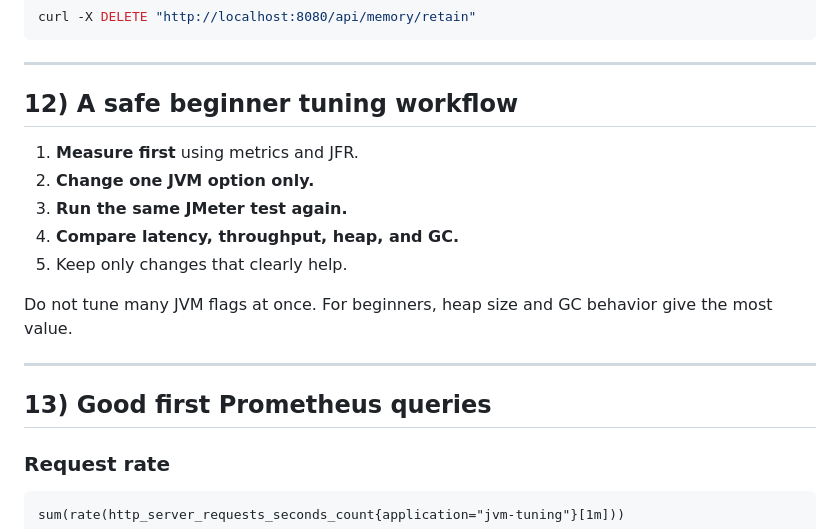
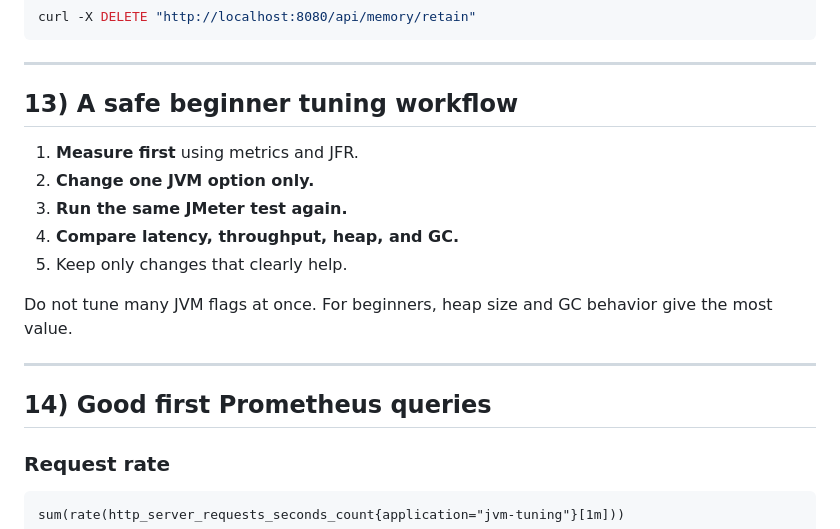
Before and after one commit to rakeshmani35/spring-jvm-tuning, a Markdown page: jvm-tuning/README.md, the part around one of its changes. Drawn GitHub-style.

```diff
--- a/jvm-tuning/README.md
+++ b/jvm-tuning/README.md
@@ -366,7 +380,7 @@ curl -X DELETE "http://localhost:8080/api/memory/retain"
 
 ---
 
-## 12) A safe beginner tuning workflow
+## 13) A safe beginner tuning workflow
 
 1. **Measure first** using metrics and JFR.
 2. **Change one JVM option only.**
@@ -378,7 +392,7 @@ Do not tune many JVM flags at once. For beginners, heap size and GC behavior giv
 
 ---
 
-## 13) Good first Prometheus queries
+## 14) Good first Prometheus queries
 
 ### Request rate
 
```
Also changed, not shown: other parts of jvm-tuning/README.md (+20 -6 lines).
